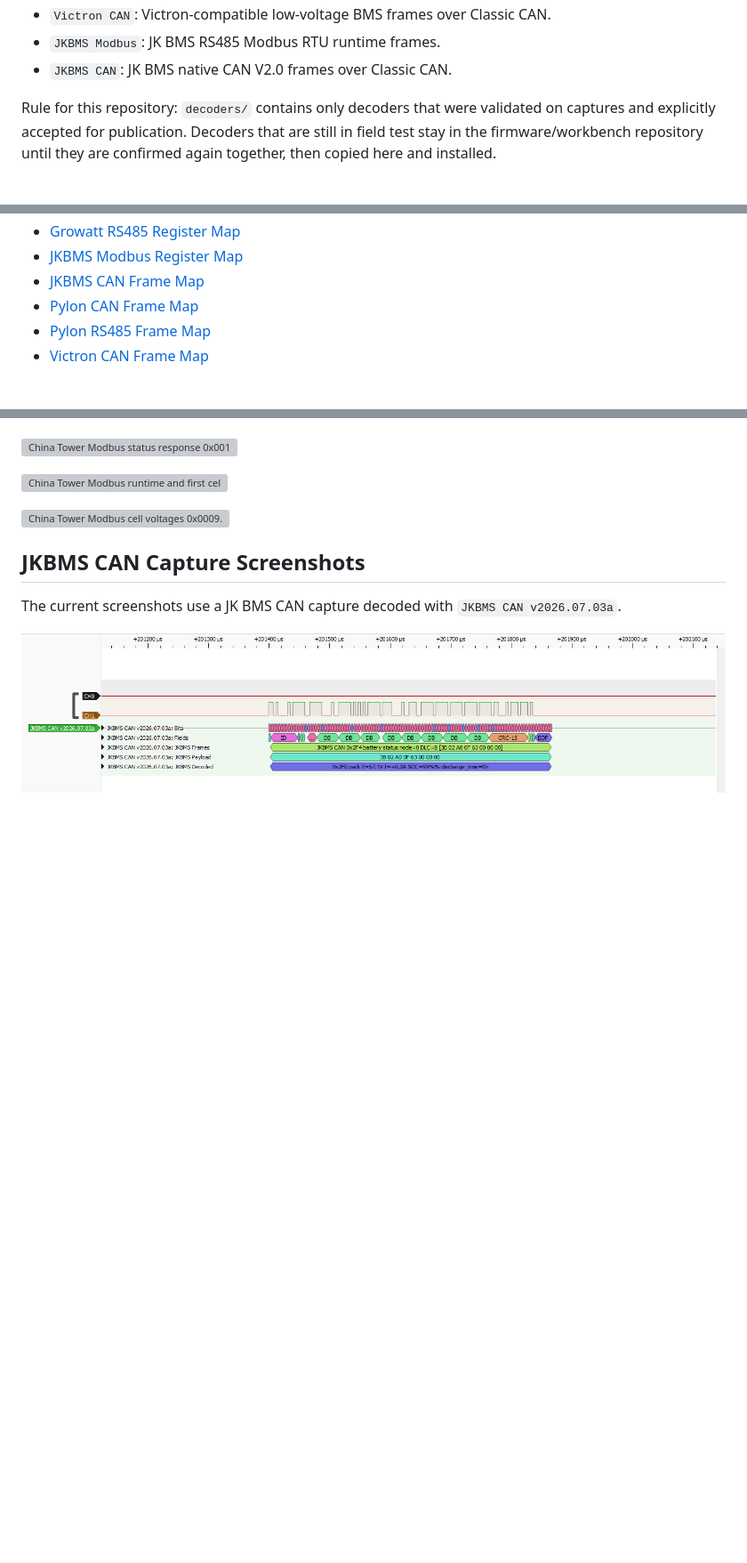
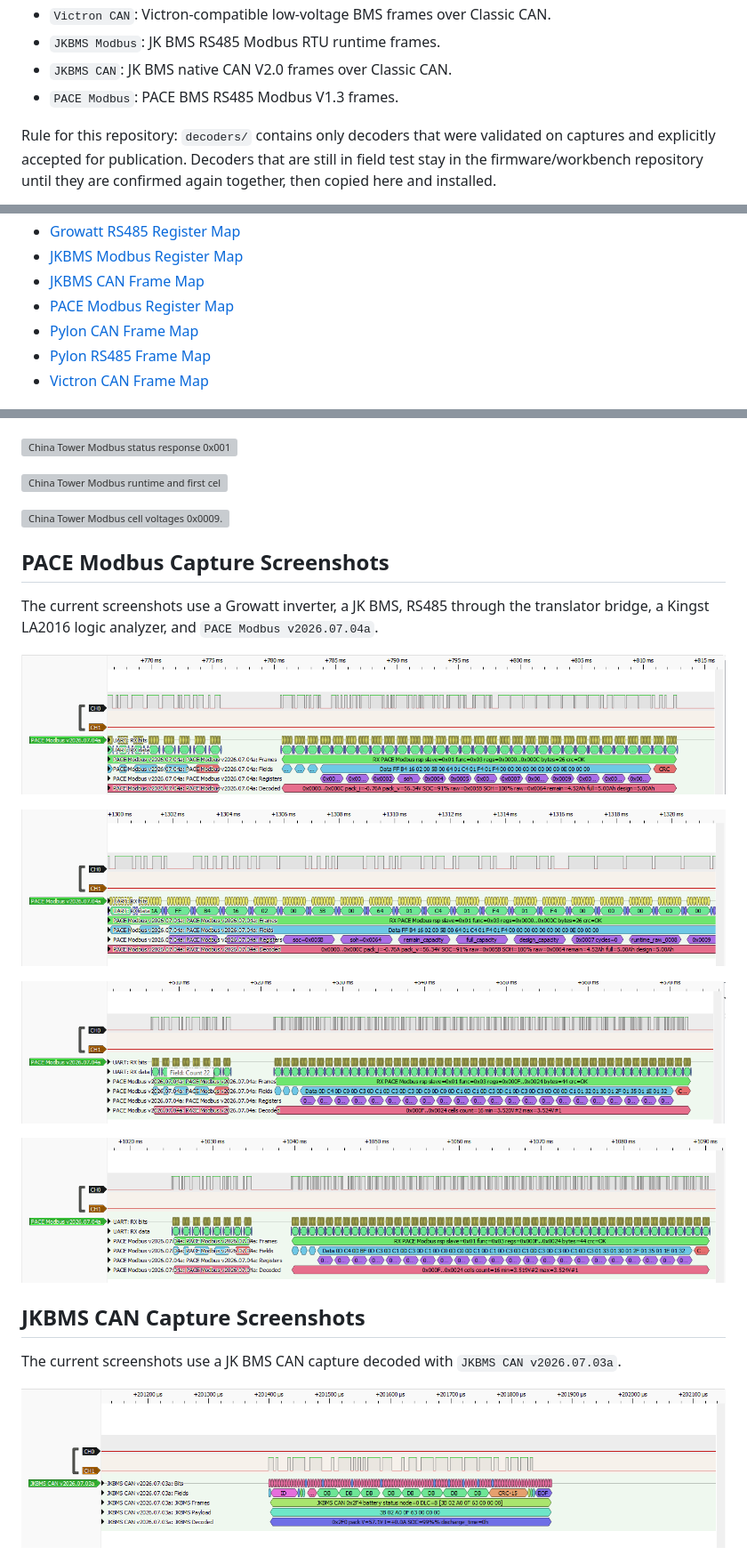
Before and after one commit to victorstoica114/sigrok-pylon-bms-decoders, a Markdown page: README.md, 3 parts joined by grey strips. Shown: that part at 89% size. Rendered like a GitHub page; pictures changed too: pictures/pace_modbus/pace-modbus-0x0000-runtime-response.png (added), pictures/pace_modbus/pace-modbus-0x0000-runtime-zoom.png (added), pictures/pace_modbus/pace-modbus-0x000f-cell-temperatures-repeat.png (added); blank space fills up the shorter version; grey boxes are pictures that could not be loaded.

Commit message:
Add PACE Modbus decoder and capture

```diff
--- a/README.md
+++ b/README.md
@@ -14,6 +14,7 @@ Active decoders:
 - `Victron CAN`: Victron-compatible low-voltage BMS frames over Classic CAN.
 - `JKBMS Modbus`: JK BMS RS485 Modbus RTU runtime frames.
 - `JKBMS CAN`: JK BMS native CAN V2.0 frames over Classic CAN.
+- `PACE Modbus`: PACE BMS RS485 Modbus V1.3 frames.
 
 Rule for this repository: `decoders/` contains only decoders that were validated
 on captures and explicitly accepted for publication. Decoders that are still in
@@ -121,6 +125,7 @@ Active maps:
 - [Growatt RS485 Register Map](docs/growatt-rs485-register-map.md)
 - [JKBMS Modbus Register Map](docs/jkbms-modbus-register-map.md)
 - [JKBMS CAN Frame Map](docs/jkbms-can-frame-map.md)
+- [PACE Modbus Register Map](docs/pace-modbus-register-map.md)
 - [Pylon CAN Frame Map](docs/pylon-can-frame-map.md)
 - [Pylon RS485 Frame Map](docs/pylon-rs485-frame-map.md)
 - [Victron CAN Frame Map](docs/victron-can-frame-map.md)
@@ -412,6 +445,20 @@ translator bridge, a Kingst LA2016 logic analyzer, and
 ![China Tower Modbus runtime and first cell block 0x0000..0x000C](pictures/china_tower_modbus/china-tower-modbus-0x0000-runtime-cells.png)
 
 ![China Tower Modbus cell voltages 0x0009..0x0018](pictures/china_tower_modbus/china-tower-modbus-0x0009-cell-voltages.png)
+
+## PACE Modbus Capture Screenshots
+
+The current screenshots use a Growatt inverter, a JK BMS, RS485 through the
+translator bridge, a Kingst LA2016 logic analyzer, and
+`PACE Modbus v2026.07.04a`.
+
+![PACE Modbus runtime response 0x0000..0x000C](pictures/pace_modbus/pace-modbus-0x0000-runtime-response.png)
+
+![PACE Modbus runtime zoom 0x0000..0x000C](pictures/pace_modbus/pace-modbus-0x0000-runtime-zoom.png)
+
+![PACE Modbus cell and temperature response 0x000F..0x0024](pictures/pace_modbus/pace-modbus-0x000f-cell-temperatures-response.png)
+
+![PACE Modbus repeated cell and temperature response 0x000F..0x0024](pictures/pace_modbus/pace-modbus-0x000f-cell-temperatures-repeat.png)
 
 ## JKBMS CAN Capture Screenshots
 
```
Also changed, not shown: other parts of README.md (+31 -0 lines), CHANGELOG.md (+5 -2 lines), docs/pace-modbus-register-map.md (added, +44 -0 lines), examples/README.md (+2 -0 lines), 6 other files.
